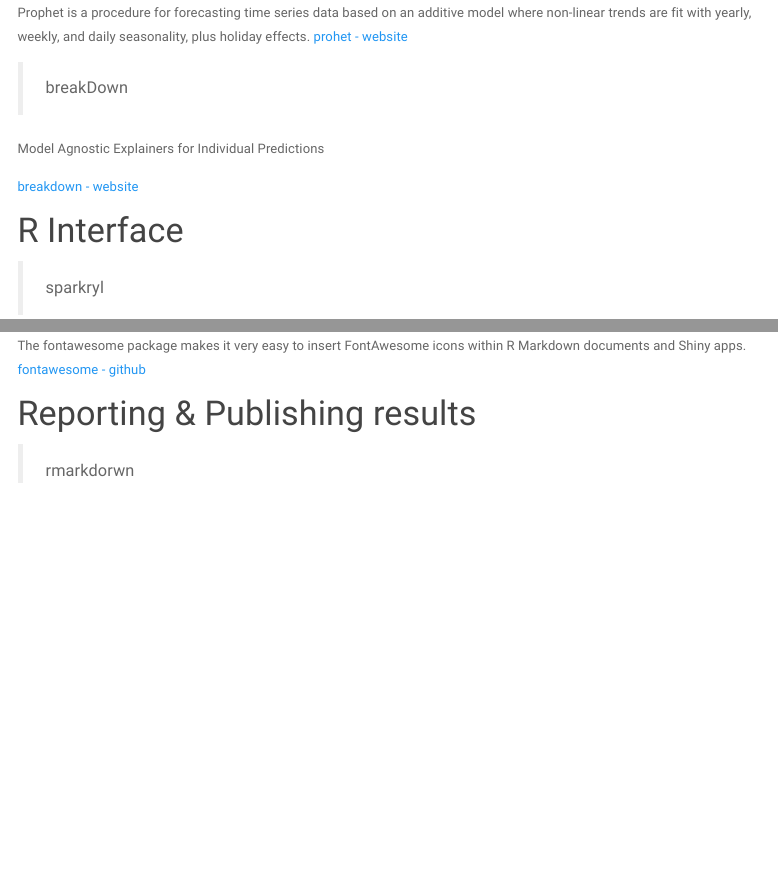
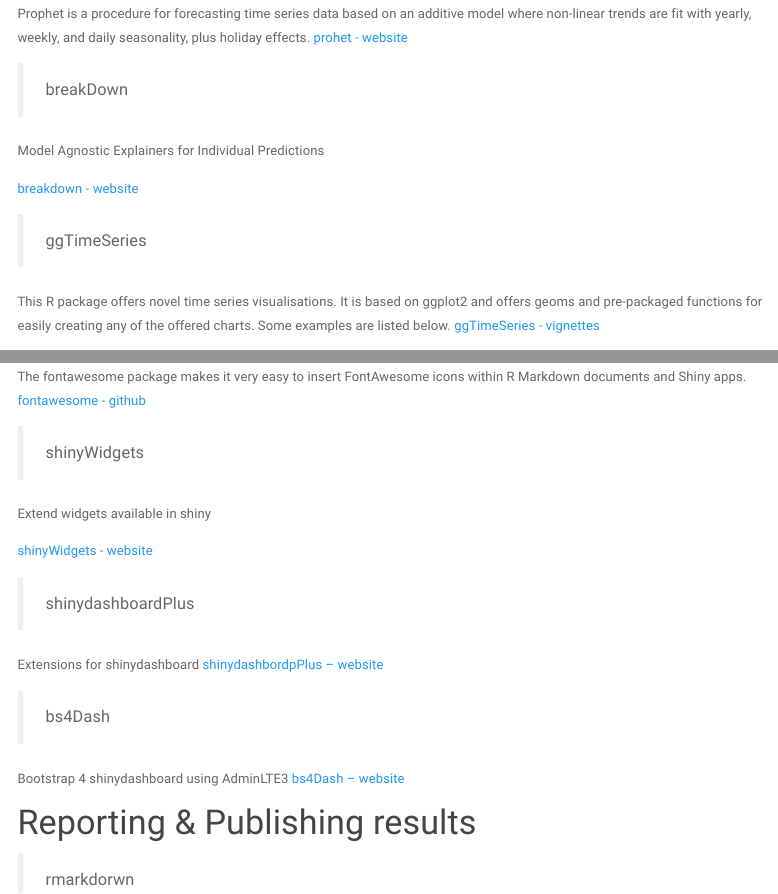
Before and after one commit to alessiopassalacqua/getstrongeR-Rstats, an R Markdown document (library.Rmd): the page in a window 1100 px wide, from 5830 px down before the commit and from 6010 px down after it, so that both start at the same text, and a second part further down, joined at a grey line. Rendered offline with R 4.5, knitr and Pandoc, with nearby package versions; a font, style sheet, LaTeX package, included part or bibliography that could not be used is replaced or left out; menus at the side of the page are left out.

Commit message:
new book

```diff
--- a/library.Rmd
+++ b/library.Rmd
@@ -258,6 +268,12 @@
 Model Agnostic Explainers for Individual Predictions
 
 [breakdown - website](https://pbiecek.github.io/breakDown/index.html)
+
+
+> ggTimeSeries
+
+This R package offers novel time series visualisations. It is based on ggplot2 and offers geoms and pre-packaged functions for easily creating any of the offered charts. Some examples are listed below.
+[ggTimeSeries - vignettes](https://cran.r-project.org/web/packages/ggTimeSeries/vignettes/ggTimeSeries.html)
 
 # R Interface
 
@@ -368,7 +384,22 @@
 The fontawesome package makes it very easy to insert FontAwesome icons within R Markdown documents and Shiny apps.
 [fontawesome - github](https://github.com/rstudio/fontawesome)
 
+> shinyWidgets
 
+Extend widgets available in shiny
+
+[shinyWidgets - website](https://dreamrs.github.io/shinyWidgets/index.html)
+
+> shinydashboardPlus
+
+Extensions for shinydashboard
+[shinydashbordpPlus -- website](https://divadnojnarg.github.io/shinydashboardPlus/index.html)
+
+
+> bs4Dash
+
+Bootstrap 4 shinydashboard using AdminLTE3
+[bs4Dash -- website](https://divadnojnarg.github.io/bs4Dash/index.html)
 
 # Reporting & Publishing results
 
```
Also changed, not shown: course.Rmd (+1 -0 lines), ebook.Rmd (+7 -0 lines), readings.Rmd (+2 -0 lines), course.html, library.html, readings.html, library.Rmd (10 more changed lines).
